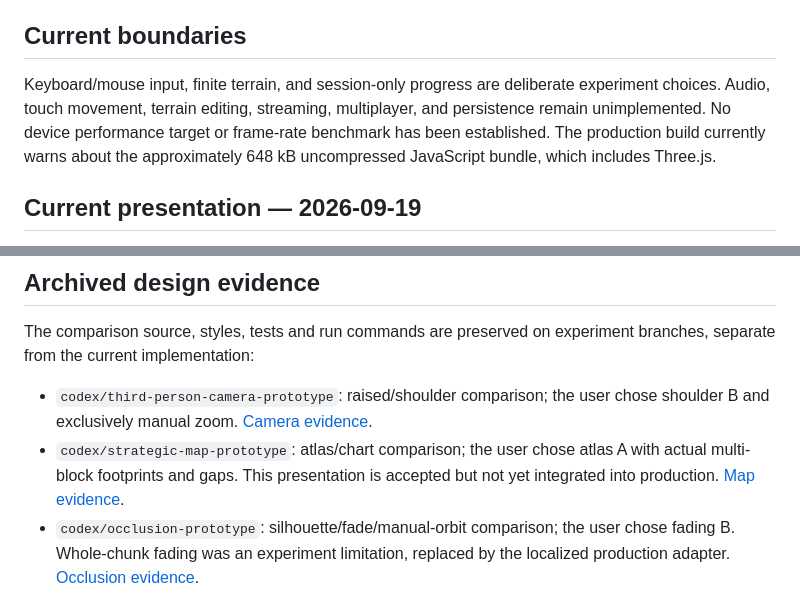
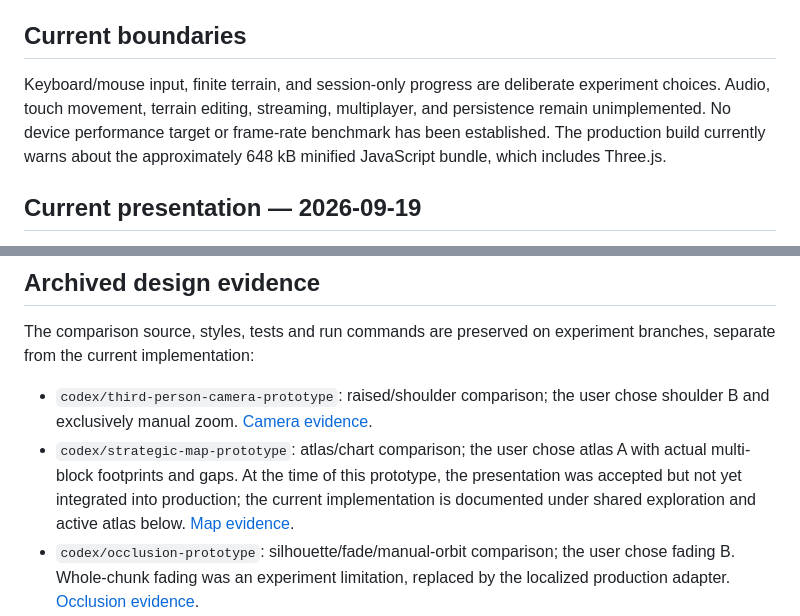
Before and after one commit to FBakkensen/signal-and-shelter, a Markdown page: docs/architecture.md, 2 parts joined by grey strips. Rendered like a GitHub page.

```diff
--- a/docs/architecture.md
+++ b/docs/architecture.md
@@ -74,7 +74,7 @@ The earlier beacon `.blend`, `.glb`, and recipe are retained as experiment histo
 
 ## Current boundaries
 
-Keyboard/mouse input, finite terrain, and session-only progress are deliberate experiment choices. Audio, touch movement, terrain editing, streaming, multiplayer, and persistence remain unimplemented. No device performance target or frame-rate benchmark has been established. The production build currently warns about the approximately 648 kB uncompressed JavaScript bundle, which includes Three.js.
+Keyboard/mouse input, finite terrain, and session-only progress are deliberate experiment choices. Audio, touch movement, terrain editing, streaming, multiplayer, and persistence remain unimplemented. No device performance target or frame-rate benchmark has been established. The production build currently warns about the approximately 648 kB minified JavaScript bundle, which includes Three.js.
 
 ## Current presentation — 2026-09-19
 
@@ -89,7 +89,7 @@ The comparison and its tests were captured at `8df36f9` on `codex/alien-visual-p
 The comparison source, styles, tests and run commands are preserved on experiment branches, separate from the current implementation:
 
 - `codex/third-person-camera-prototype`: raised/shoulder comparison; the user chose shoulder B and exclusively manual zoom. [Camera evidence](testing/camera-prototype.md).
-- `codex/strategic-map-prototype`: atlas/chart comparison; the user chose atlas A with actual multi-block footprints and gaps. This presentation is accepted but not yet integrated into production. [Map evidence](testing/strategic-map-prototype.md).
+- `codex/strategic-map-prototype`: atlas/chart comparison; the user chose atlas A with actual multi-block footprints and gaps. At the time of this prototype, the presentation was accepted but not yet integrated into production; the current implementation is documented under shared exploration and active atlas below. [Map evidence](testing/strategic-map-prototype.md).
 - `codex/occlusion-prototype`: silhouette/fade/manual-orbit comparison; the user chose fading B. Whole-chunk fading was an experiment limitation, replaced by the localized production adapter. [Occlusion evidence](testing/occlusion-prototype.md).
 - Local archive `codex/third-person-prototype-archive-41ab0d5` at `41ab0d5`: exact pre-cleanup snapshot including the production-fade render fixtures used for historical validation.
 
```
Also changed, not shown: other parts of docs/architecture.md (+1 -1 lines), AGENTS.md (+1 -1 lines), 1 other file.
